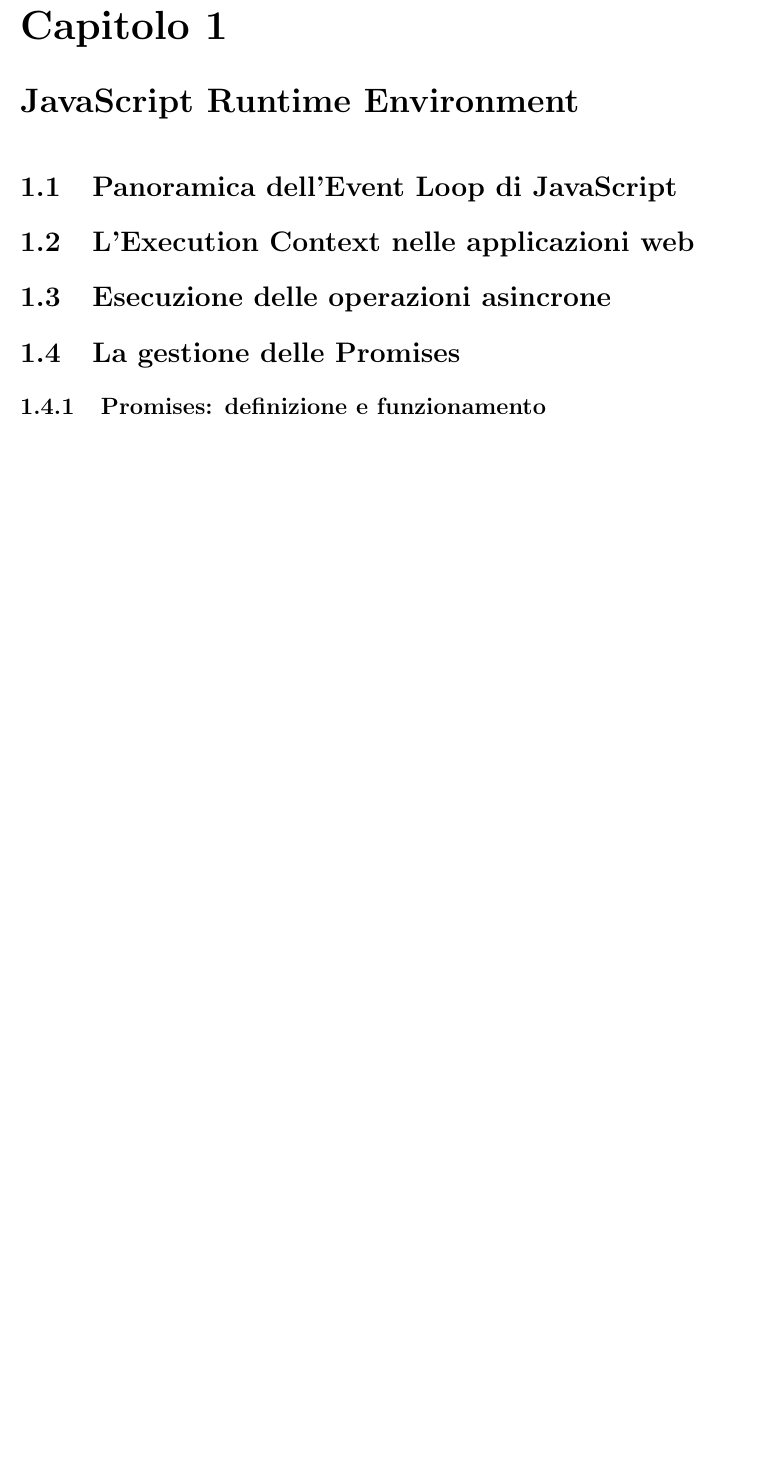
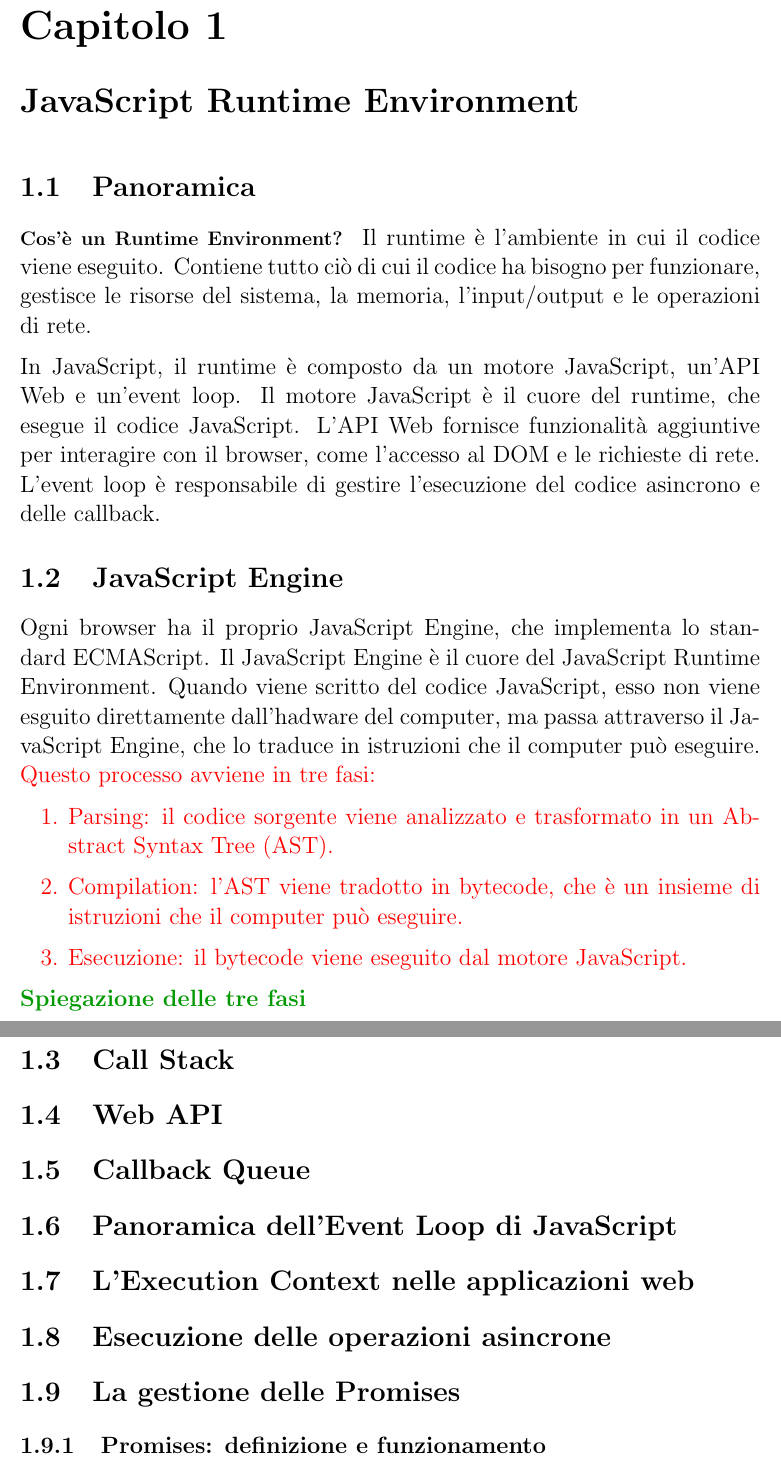
Before and after one commit to FerrarioChristian/tesi-triennale, a LaTeX thesis (main.tex, which reads chapters/javascript/callbackqueue.tex, chapters/javascript/callstack.tex, chapters/javascript/jsengine.tex): part of page 6 of 9 before the commit and two parts of pages 7 and 8 of 12 after it, the two joined at a grey line, cut so that both start at the same text, the shorter picture padded with empty space. Compiled offline with pdfLaTeX.

Commit message:
Started code splitting and jsengine and env

```diff
--- /dev/null
+++ b/chapters/javascript/callbackqueue.tex
@@ -0,0 +1 @@
+\section{Callback Queue}
--- /dev/null
+++ b/chapters/javascript/callstack.tex
@@ -0,0 +1 @@
+\section{Call Stack}
--- /dev/null
+++ b/chapters/javascript/jsengine.tex
@@ -0,0 +1,17 @@
+\section{JavaScript Engine}
+
+Ogni browser ha il proprio JavaScript Engine, che implementa lo standard ECMAScript.
+Il JavaScript Engine è il cuore del JavaScript Runtime Environment.
+Quando viene scritto del codice JavaScript, esso non viene esguito direttamente dall'hadware del computer,
+ma passa attraverso il JavaScript Engine, che lo traduce in istruzioni che il computer può eseguire.
+\color{red}Questo processo avviene in tre fasi:
+\begin{enumerate}
+    \item Parsing: il codice sorgente viene analizzato e trasformato in un Abstract Syntax Tree (AST).
+    \item Compilation: l'AST viene tradotto in bytecode, che è un insieme di istruzioni che il computer può eseguire.
+    \item Esecuzione: il bytecode viene eseguito dal motore JavaScript.
+\end{enumerate}
+
+\color{codegreen}
+\textbf{Spiegazione delle tre fasi}
+
+\color{black}
--- a/chapters/javascript/main.tex
+++ b/chapters/javascript/main.tex
@@ -1,4 +1,22 @@
 \chapter{JavaScript Runtime Environment}
+\section{Panoramica}
+
+\paragraph{Cos'è un Runtime Environment?}
+
+
+
+Il runtime è l'ambiente in cui il codice viene eseguito. Contiene tutto ciò di cui il codice ha bisogno per funzionare,
+gestisce le risorse del sistema, la memoria, l'input/output e le operazioni di rete.
+
+In JavaScript, il runtime è composto da un motore JavaScript,
+un'API Web e un'event loop. Il motore JavaScript è il cuore del runtime, che esegue il codice JavaScript. L'API Web
+fornisce funzionalità aggiuntive per interagire con il browser, come l'accesso al DOM e le richieste di rete. L'event
+loop è responsabile di gestire l'esecuzione del codice asincrono e delle callback.
+
+\input{chapters/javascript/jsengine}
+\input{chapters/javascript/callstack}
+\input{chapters/javascript/webapi}
+\input{chapters/javascript/callbackqueue}
 \input{chapters/javascript/eventloop}
 \input{chapters/javascript/executioncontext}
 \input{chapters/javascript/asyncoperations}
--- /dev/null
+++ b/chapters/javascript/webapi.tex
@@ -0,0 +1 @@
+\section{Web API}
```
Also changed, not shown: chapters/performance/codesplitting.tex (+28 -0 lines), chapters/performance/main.tex (+2 -0 lines).
